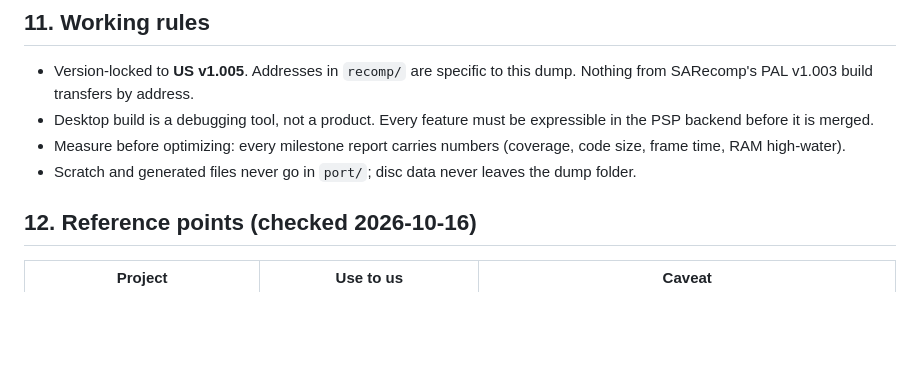
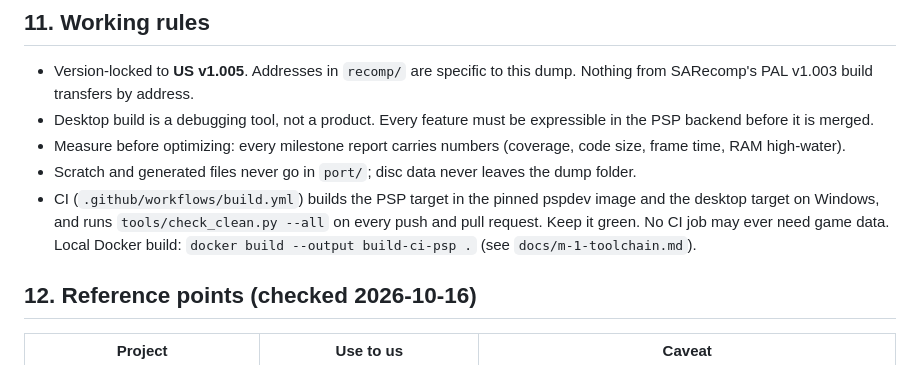
Before and after one commit to countallegrex/sa1-psp, a Markdown page: README.md, the part around the change. Drawn GitHub-style; blank space fills up the shorter version.

Commit message:
README §11: note that CI exists and must stay green
Co-Authored-By: Claude Opus 5.5 <noreply@anthropic.com>

```diff
--- a/README.md
+++ b/README.md
@@ -339,6 +339,11 @@ sa1-psp/                      this repo (public)
   (coverage, code size, frame time, RAM high-water).
 - Scratch and generated files never go in `port/`; disc data never leaves the
   dump folder.
+- CI (`.github/workflows/build.yml`) builds the PSP target in the pinned
+  pspdev image and the desktop target on Windows, and runs
+  `tools/check_clean.py --all` on every push and pull request. Keep it green.
+  No CI job may ever need game data. Local Docker build:
+  `docker build --output build-ci-psp .` (see `docs/m-1-toolchain.md`).
 
 ## 12. Reference points (checked 2026-10-16)
 
```
